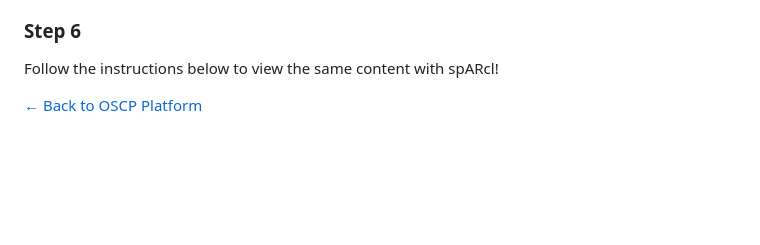
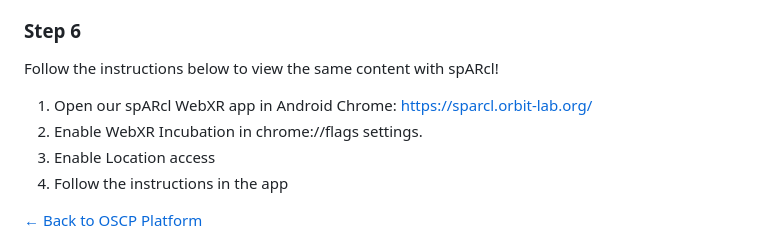
Before and after one commit to OpenArCloud/openarcloud.github.io, a Markdown page: src/oscp/poi.md, the part around the change. GitHub-like rendering; blank space fills up the shorter version.

Commit message:
W3C and POI demo pages: spARcl instructions; remove download-page line
Co-Authored-By: Claude Opus 5.5 <noreply@anthropic.com>

```diff
--- a/src/oscp/poi.md
+++ b/src/oscp/poi.md
@@ -74,6 +74,11 @@ Now, you can restart MyGeoVerse and view the content you created, hopefully, at
 ### Step 6
 Follow the instructions below to view the same content with spARcl!
 
+1. Open our spARcl WebXR app in Android Chrome: <a href="https://sparcl.orbit-lab.org/" target="_blank" rel="noopener noreferrer">https://sparcl.orbit-lab.org/</a>
+2. Enable WebXR Incubation in chrome://flags settings.
+3. Enable Location access
+4. Follow the instructions in the app
+
 <div style="text-align: center; margin: 40px 0;">
     <a href="/platform/" class="secondary-button">← Back to OSCP Platform</a>
 </div>
```
Also changed, not shown: src/oscp/w3c.md (+5 -2 lines).
